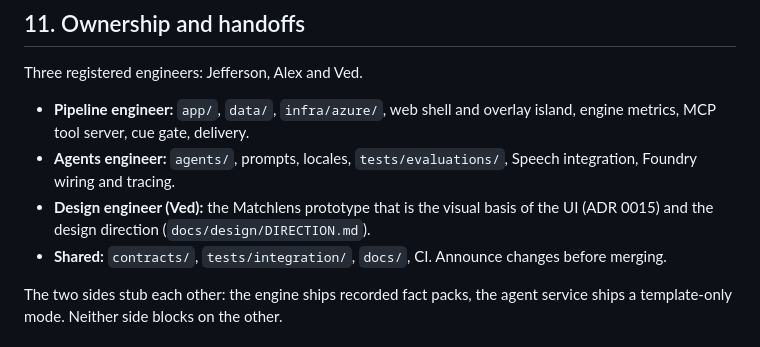
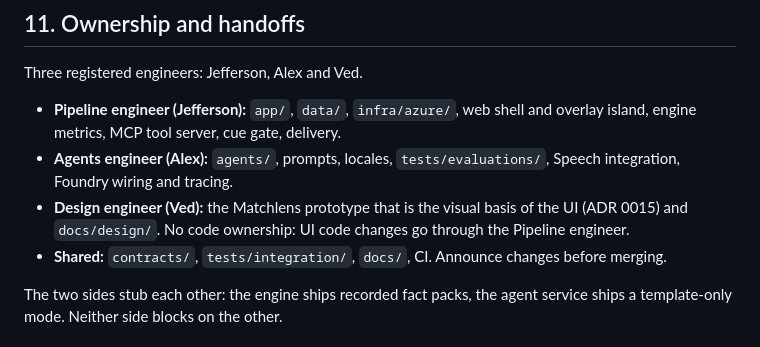
Before and after one commit to alexwafula/pulse, a Markdown page: AGENTS.md, the part around the change. Drawn GitHub-style.

Commit message:
docs(team): name role owners and set Ved's design-only ownership
AGENTS.md names Jefferson (pipeline) and Alex (agents); Ved owns the
prototype reference and docs/design/ with no code ownership. The README
Team section names the same roles and links AGENTS.md.

Co-Authored-By: Claude Opus 5.5 <noreply@anthropic.com>

```diff
--- a/AGENTS.md
+++ b/AGENTS.md
@@ -281,9 +281,9 @@ Never:
 
 Three registered engineers: Jefferson, Alex and Ved.
 
-- **Pipeline engineer:** `app/`, `data/`, `infra/azure/`, web shell and overlay island, engine metrics, MCP tool server, cue gate, delivery.
-- **Agents engineer:** `agents/`, prompts, locales, `tests/evaluations/`, Speech integration, Foundry wiring and tracing.
-- **Design engineer (Ved):** the Matchlens prototype that is the visual basis of the UI (ADR 0015) and the design direction (`docs/design/DIRECTION.md`).
+- **Pipeline engineer (Jefferson):** `app/`, `data/`, `infra/azure/`, web shell and overlay island, engine metrics, MCP tool server, cue gate, delivery.
+- **Agents engineer (Alex):** `agents/`, prompts, locales, `tests/evaluations/`, Speech integration, Foundry wiring and tracing.
+- **Design engineer (Ved):** the Matchlens prototype that is the visual basis of the UI (ADR 0015) and `docs/design/`. No code ownership: UI code changes go through the Pipeline engineer.
 - **Shared:** `contracts/`, `tests/integration/`, `docs/`, CI. Announce changes before merging.
 
 The two sides stub each other: the engine ships recorded fact packs, the agent service ships a template-only mode. Neither side blocks on the other.
```
Also changed, not shown: README.md (+1 -1 lines).
